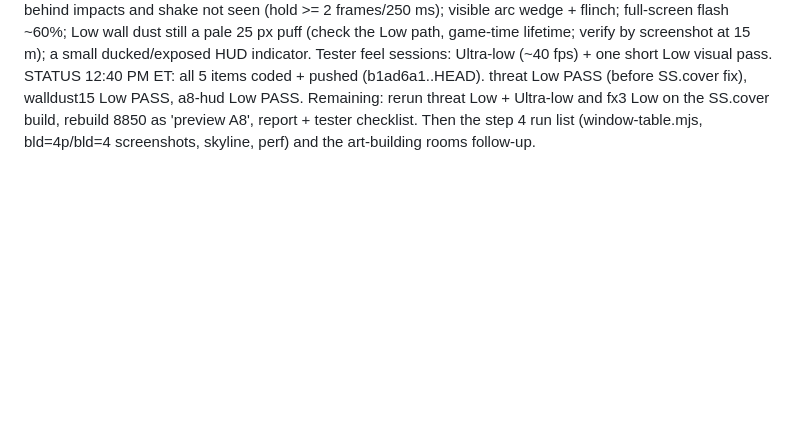
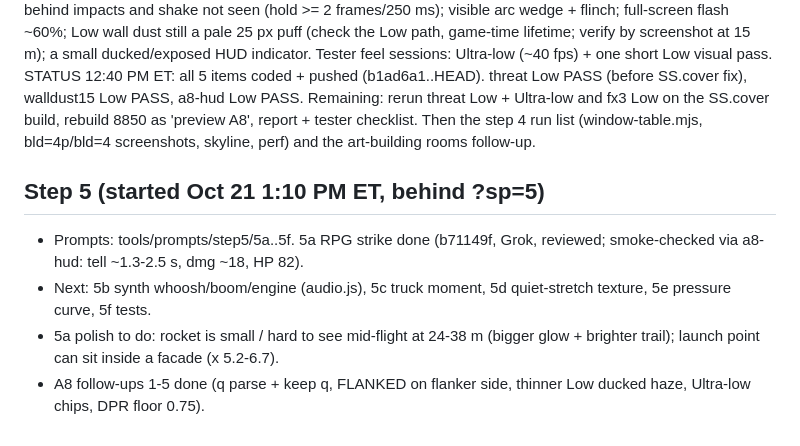
Before and after one commit to zstockbotmn/sandstorm, a Markdown page: notes/QUEUE.md, the part around the change. GitHub-like rendering; blank space fills up the shorter version.

Commit message:
QUEUE: step 5 status + A8 follow-ups

```diff
--- a/notes/QUEUE.md
+++ b/notes/QUEUE.md
@@ -67,3 +67,9 @@ a small ducked/exposed HUD indicator. Tester feel sessions: Ultra-low (~40 fps)
 STATUS 12:40 PM ET: all 5 items coded + pushed (b1ad6a1..HEAD). threat Low PASS (before SS.cover fix), walldust15 Low PASS, a8-hud Low PASS.
 Remaining: rerun threat Low + Ultra-low and fx3 Low on the SS.cover build, rebuild 8850 as 'preview A8', report + tester checklist.
 Then the step 4 run list (window-table.mjs, bld=4p/bld=4 screenshots, skyline, perf) and the art-building rooms follow-up.
+
+## Step 5 (started Oct 21 1:10 PM ET, behind ?sp=5)
+- Prompts: tools/prompts/step5/5a..5f. 5a RPG strike done (b71149f, Grok, reviewed; smoke-checked via a8-hud: tell ~1.3-2.5 s, dmg ~18, HP 82).
+- Next: 5b synth whoosh/boom/engine (audio.js), 5c truck moment, 5d quiet-stretch texture, 5e pressure curve, 5f tests.
+- 5a polish to do: rocket is small / hard to see mid-flight at 24-38 m (bigger glow + brighter trail); launch point can sit inside a facade (x 5.2-6.7).
+- A8 follow-ups 1-5 done (q parse + keep q, FLANKED on flanker side, thinner Low ducked haze, Ultra-low chips, DPR floor 0.75).
```
